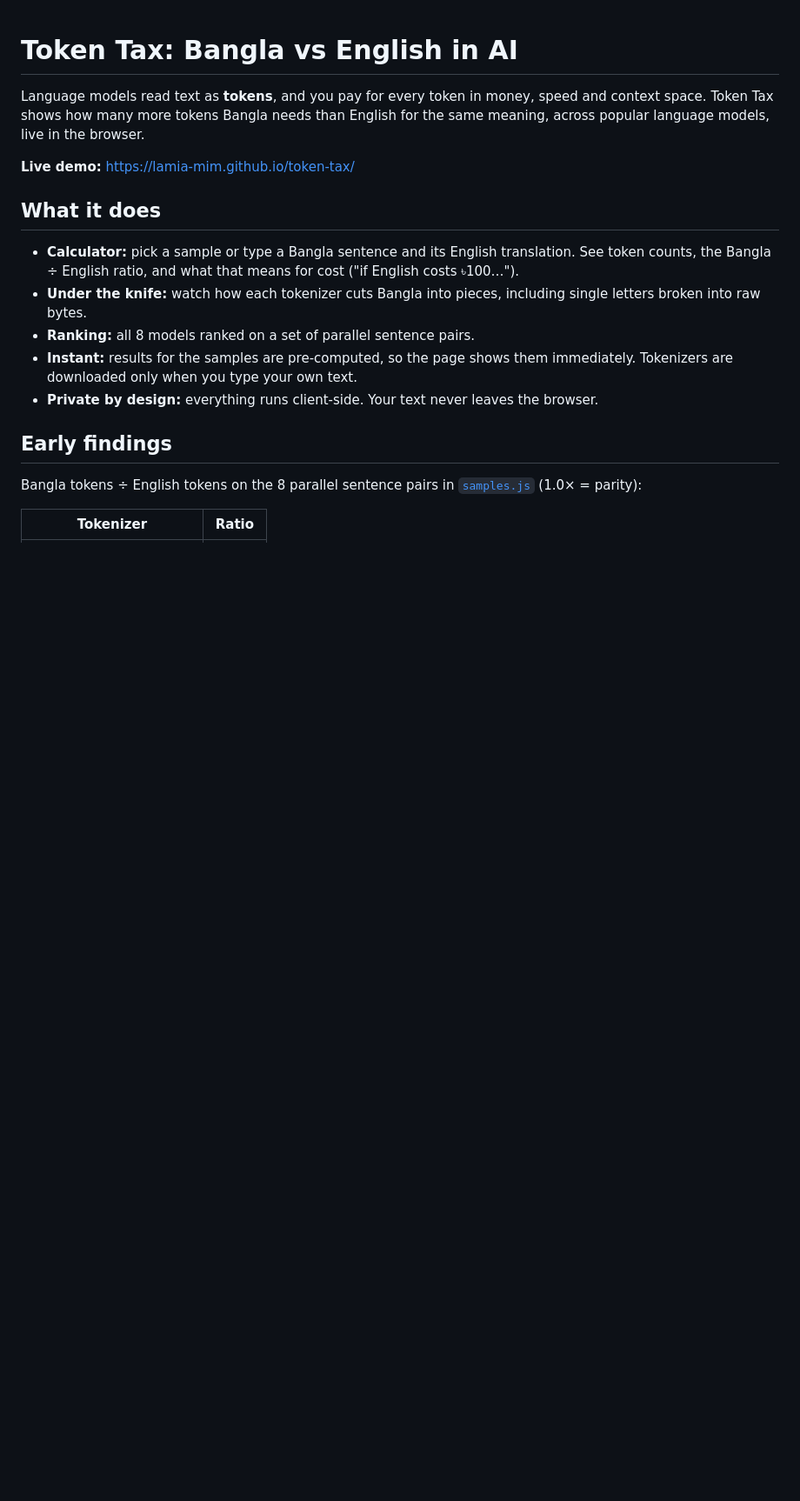
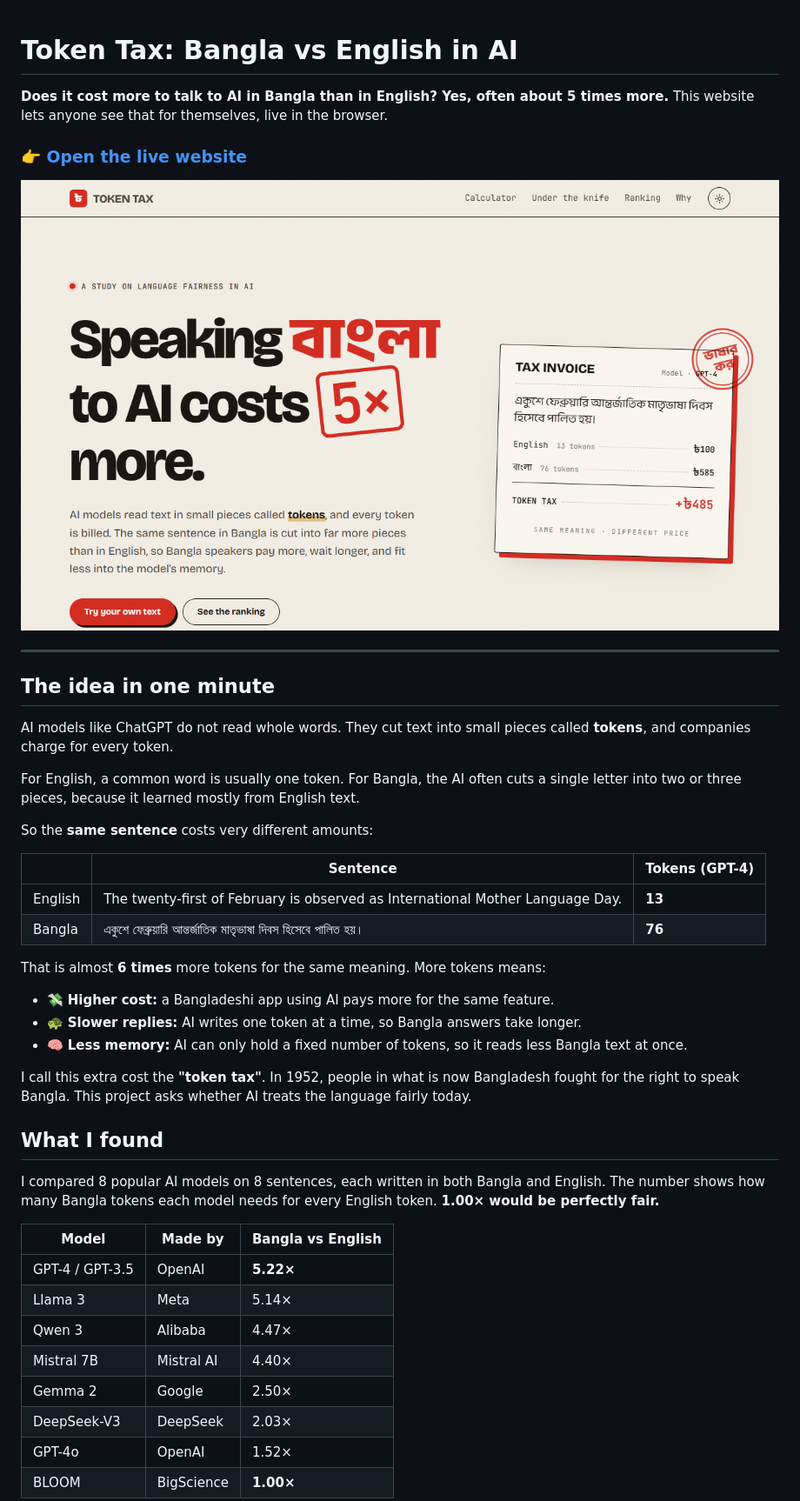
Before and after one commit to Lamia-Mim/token-tax, a Markdown page: README.md, the part around one of its changes. Shown at 87% size. GitHub-like rendering; pictures changed too: docs/hero.png (added); blank space fills up the shorter version.

```diff
--- a/README.md
+++ b/README.md
@@ -1,21 +1,47 @@
 # Token Tax: Bangla vs English in AI
 
-Language models read text as **tokens**, and you pay for every token in money, speed and context space.
-Token Tax shows how many more tokens Bangla needs than English for the same meaning, across popular
-language models, live in the browser.
+**Does it cost more to talk to AI in Bangla than in English? Yes, often about 5 times more.**
+This website lets anyone see that for themselves, live in the browser.
 
-**Live demo:** https://lamia-mim.github.io/token-tax/
+### 👉 [Open the live website](https://lamia-mim.github.io/token-tax/)
 
-## What it does
+![Token Tax home page: "Speaking বাংলা to AI costs 5× more", with a tax invoice showing the same sentence costs ৳100 in English and ৳585 in Bangla](docs/hero.png)
 
-- **Calculator:** pick a sample or type a Bangla sentence and its English translation. See token counts, the Bangla ÷ English ratio, and what that means for cost ("if English costs ৳100…").
-- **Under the knife:** watch how each tokenizer cuts Bangla into pieces, including single letters broken into raw bytes.
-- **Ranking:** all 8 models ranked on a set of parallel sentence pairs.
-- **Instant:** results for the samples are pre-computed, so the page shows them immediately. Tokenizers are downloaded only when you type your own text.
-- **Private by design:** everything runs client-side. Your text never leaves the browser.
+---
 
-## Early findings
+## The idea in one minute
 
-Bangla tokens ÷ English tokens on the 8 parallel sentence pairs in [`samples.js`](samples.js) (1.0× = parity):
+AI models like ChatGPT do not read whole words. They cut text into small pieces called **tokens**, and companies charge for every token.
 
-| Tokenizer | Ratio |
+For English, a common word is usually one token. For Bangla, the AI often cuts a single letter into two or three pieces, because it learned mostly from English text.
+
+So the **same sentence** costs very different amounts:
+
+| | Sentence | Tokens (GPT-4) |
+|---|---|---|
+| English | The twenty-first of February is observed as International Mother Language Day. | **13** |
+| Bangla | একুশে ফেব্রুয়ারি আন্তর্জাতিক মাতৃভাষা দিবস হিসেবে পালিত হয়। | **76** |
+
+That is almost **6 times** more tokens for the same meaning. More tokens means:
+
+- 💸 **Higher cost:** a Bangladeshi app using AI pays more for the same feature.
+- 🐢 **Slower replies:** AI writes one token at a time, so Bangla answers take longer.
+- 🧠 **Less memory:** AI can only hold a fixed number of tokens, so it reads less Bangla text at once.
+
+I call this extra cost the **"token tax"**. In 1952, people in what is now Bangladesh fought for the right to speak Bangla. This project asks whether AI treats the language fairly today.
+
+## What I found
+
+I compared 8 popular AI models on 8 sentences, each written in both Bangla and English. The number shows how many Bangla tokens each model needs for every English token. **1.00× would be perfectly fair.**
+
+| Model | Made by | Bangla vs English |
+|---|---|---|
+| GPT-4 / GPT-3.5 | OpenAI | **5.22×** |
+| Llama 3 | Meta | 5.14× |
+| Qwen 3 | Alibaba | 4.47× |
+| Mistral 7B | Mistral AI | 4.40× |
+| Gemma 2 | Google | 2.50× |
+| DeepSeek-V3 | DeepSeek | 2.03× |
+| GPT-4o | OpenAI | 1.52× |
+| BLOOM | BigScience | **1.00×** |
+
```
Also changed, not shown: other parts of README.md (+84 -40 lines), docs/calc.png (added), docs/ranking.png (added), docs/split.png (added).
